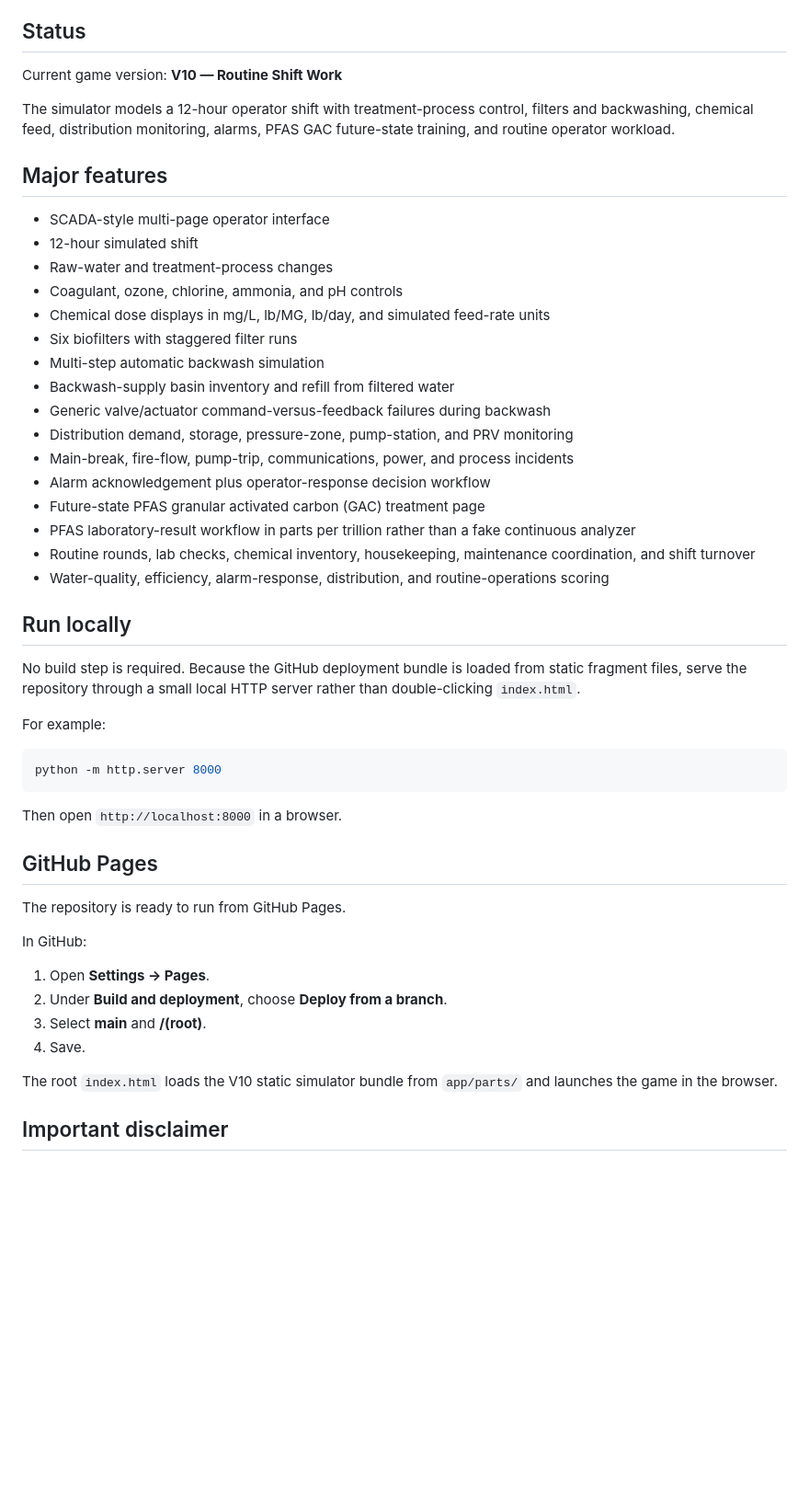
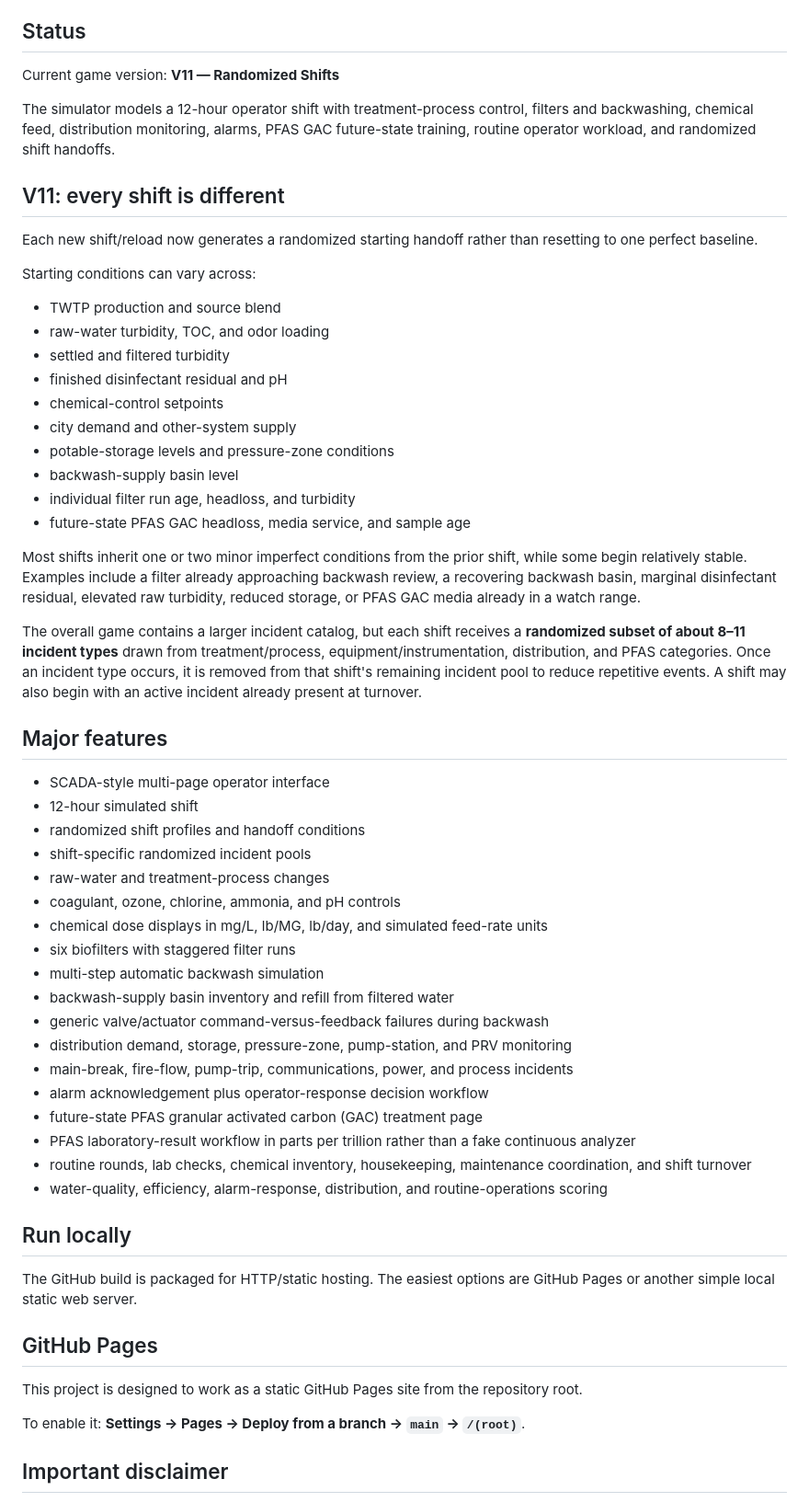
Before and after one commit to jerinsj/thornton-wtp-operator-sim, a Markdown page: README.md, the part around one of its changes. Shown at 92% size. Rendered like a GitHub page; blank space fills up the shorter version.

Commit message:
Document V11 randomized shifts

````diff
--- a/README.md
+++ b/README.md
@@ -4,53 +4,61 @@ A browser-based educational water-treatment operator simulation inspired by publ
 
 ## Status
 
-Current game version: **V10 — Routine Shift Work**
+Current game version: **V11 — Randomized Shifts**
 
-The simulator models a 12-hour operator shift with treatment-process control, filters and backwashing, chemical feed, distribution monitoring, alarms, PFAS GAC future-state training, and routine operator workload.
+The simulator models a 12-hour operator shift with treatment-process control, filters and backwashing, chemical feed, distribution monitoring, alarms, PFAS GAC future-state training, routine operator workload, and randomized shift handoffs.
+
+## V11: every shift is different
+
+Each new shift/reload now generates a randomized starting handoff rather than resetting to one perfect baseline.
+
+Starting conditions can vary across:
+
+- TWTP production and source blend
+- raw-water turbidity, TOC, and odor loading
+- settled and filtered turbidity
+- finished disinfectant residual and pH
+- chemical-control setpoints
+- city demand and other-system supply
+- potable-storage levels and pressure-zone conditions
+- backwash-supply basin level
+- individual filter run age, headloss, and turbidity
+- future-state PFAS GAC headloss, media service, and sample age
+
+Most shifts inherit one or two minor imperfect conditions from the prior shift, while some begin relatively stable. Examples include a filter already approaching backwash review, a recovering backwash basin, marginal disinfectant residual, elevated raw turbidity, reduced storage, or PFAS GAC media already in a watch range.
+
+The overall game contains a larger incident catalog, but each shift receives a **randomized subset of about 8–11 incident types** drawn from treatment/process, equipment/instrumentation, distribution, and PFAS categories. Once an incident type occurs, it is removed from that shift's remaining incident pool to reduce repetitive events. A shift may also begin with an active incident already present at turnover.
 
 ## Major features
 
 - SCADA-style multi-page operator interface
 - 12-hour simulated shift
-- Raw-water and treatment-process changes
-- Coagulant, ozone, chlorine, ammonia, and pH controls
-- Chemical dose displays in mg/L, lb/MG, lb/day, and simulated feed-rate units
-- Six biofilters with staggered filter runs
-- Multi-step automatic backwash simulation
-- Backwash-supply basin inventory and refill from filtered water
-- Generic valve/actuator command-versus-feedback failures during backwash
-- Distribution demand, storage, pressure-zone, pump-station, and PRV monitoring
-- Main-break, fire-flow, pump-trip, communications, power, and process incidents
-- Alarm acknowledgement plus operator-response decision workflow
-- Future-state PFAS granular activated carbon (GAC) treatment page
+- randomized shift profiles and handoff conditions
+- shift-specific randomized incident pools
+- raw-water and treatment-process changes
+- coagulant, ozone, chlorine, ammonia, and pH controls
+- chemical dose displays in mg/L, lb/MG, lb/day, and simulated feed-rate units
+- six biofilters with staggered filter runs
+- multi-step automatic backwash simulation
+- backwash-supply basin inventory and refill from filtered water
+- generic valve/actuator command-versus-feedback failures during backwash
+- distribution demand, storage, pressure-zone, pump-station, and PRV monitoring
+- main-break, fire-flow, pump-trip, communications, power, and process incidents
+- alarm acknowledgement plus operator-response decision workflow
+- future-state PFAS granular activated carbon (GAC) treatment page
 - PFAS laboratory-result workflow in parts per trillion rather than a fake continuous analyzer
-- Routine rounds, lab checks, chemical inventory, housekeeping, maintenance coordination, and shift turnover
-- Water-quality, efficiency, alarm-response, distribution, and routine-operations scoring
+- routine rounds, lab checks, chemical inventory, housekeeping, maintenance coordination, and shift turnover
+- water-quality, efficiency, alarm-response, distribution, and routine-operations scoring
 
 ## Run locally
 
-No build step is required. Because the GitHub deployment bundle is loaded from static fragment files, serve the repository through a small local HTTP server rather than double-clicking `index.html`.
-
-For example:
-
-```bash
-python -m http.server 8000
-```
-
-Then open `http://localhost:8000` in a browser.
+The GitHub build is packaged for HTTP/static hosting. The easiest options are GitHub Pages or another simple local static web server.
 
 ## GitHub Pages
 
-The repository is ready to run from GitHub Pages.
+This project is designed to work as a static GitHub Pages site from the repository root.
 
-In GitHub:
-
-1. Open **Settings → Pages**.
-2. Under **Build and deployment**, choose **Deploy from a branch**.
-3. Select **main** and **/(root)**.
-4. Save.
-
-The root `index.html` loads the V10 static simulator bundle from `app/parts/` and launches the game in the browser.
+To enable it: **Settings → Pages → Deploy from a branch → `main` → `/(root)`**.
 
 ## Important disclaimer
 
````
Also changed, not shown: other parts of README.md (+6 -5 lines).
